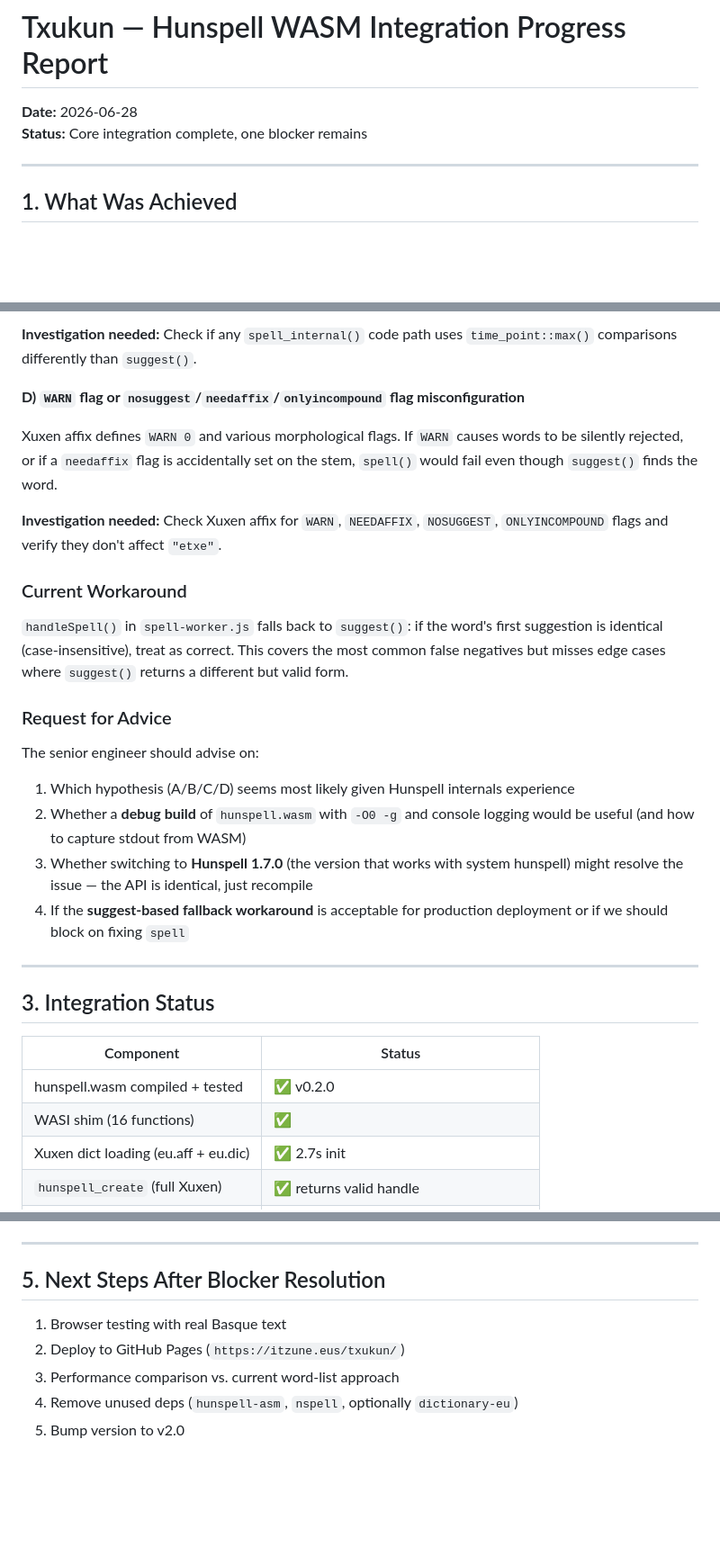
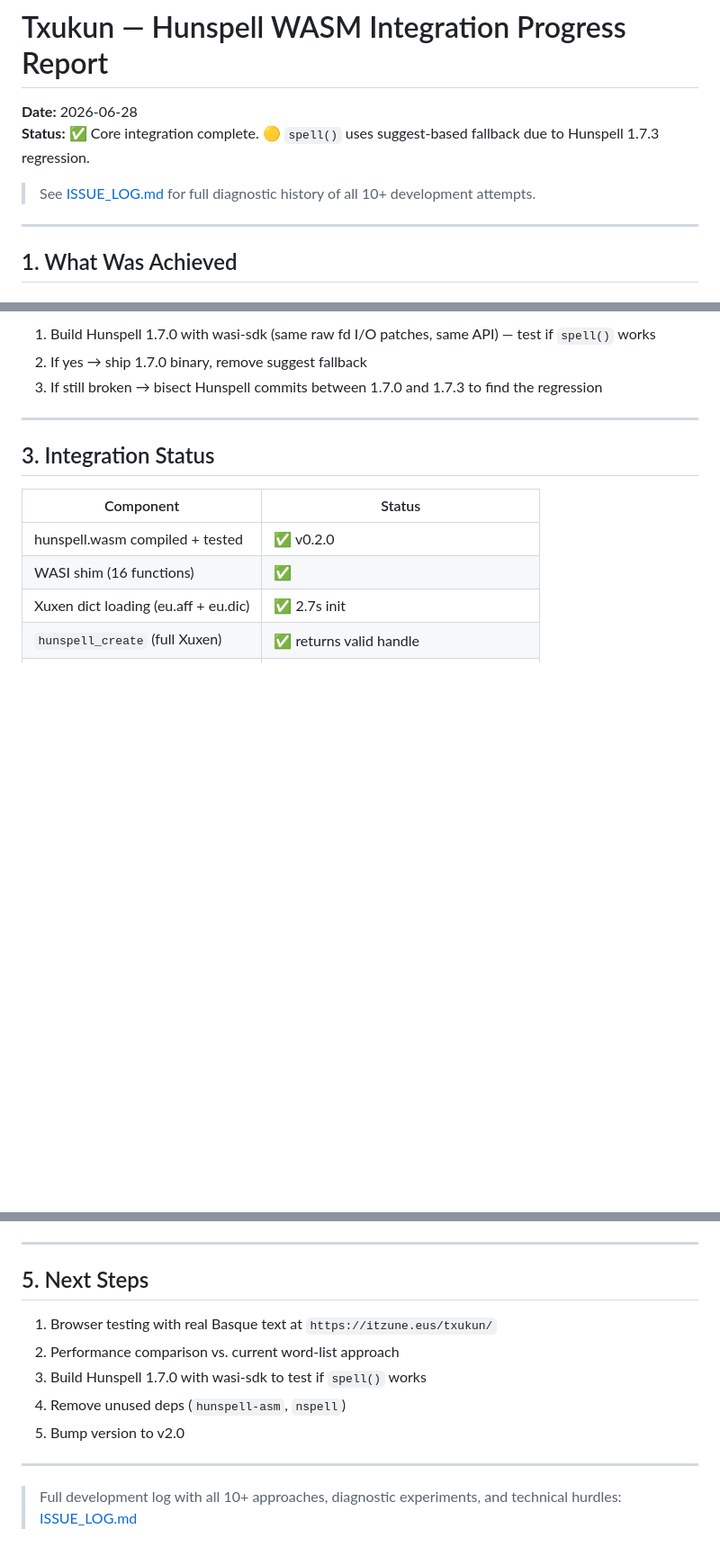
Before and after one commit to itzune/txukun, a Markdown page: PROGRESS_REPORT_2026-06-28.md, 3 parts joined by grey strips. Shown at 90% size. GitHub-like rendering; blank space fills up the shorter version.

```diff
--- a/PROGRESS_REPORT_2026-06-28.md
+++ b/PROGRESS_REPORT_2026-06-28.md
@@ -1,7 +1,9 @@
 # Txukun — Hunspell WASM Integration Progress Report
 
 **Date:** 2026-06-28
-**Status:** Core integration complete, one blocker remains
+**Status:** ✅ Core integration complete. 🟡 `spell()` uses suggest-based fallback due to Hunspell 1.7.3 regression.
+
+> See [ISSUE_LOG.md](./ISSUE_LOG.md) for full diagnostic history of all 10+ development attempts.
 
 ---
 
@@ -101,23 +79,6 @@ With our shim returning 0, `now()` = `time_point(0ms)`. The check `now() - start
-**Investigation needed:** Check if any `spell_internal()` code path uses `time_point::max()` comparisons differently than `suggest()`.
-
-**D) `WARN` flag or `nosuggest`/`needaffix`/`onlyincompound` flag misconfiguration**
-
-Xuxen affix defines `WARN 0` and various morphological flags. If `WARN` causes words to be silently rejected, or if a `needaffix` flag is accidentally set on the stem, `spell()` would fail even though `suggest()` finds the word.
-
-**Investigation needed:** Check Xuxen affix for `WARN`, `NEEDAFFIX`, `NOSUGGEST`, `ONLYINCOMPOUND` flags and verify they don't affect `"etxe"`.
-
-### Current Workaround
-
-`handleSpell()` in `spell-worker.js` falls back to `suggest()`: if the word's first suggestion is identical (case-insensitive), treat as correct. This covers the most common false negatives but misses edge cases where `suggest()` returns a different but valid form.
-
-### Request for Advice
-
-The senior engineer should advise on:
-
-1. Which hypothesis (A/B/C/D) seems most likely given Hunspell internals experience
-2. Whether a **debug build** of `hunspell.wasm` with `-O0 -g` and console logging would be useful (and how to capture stdout from WASM)
-3. Whether switching to **Hunspell 1.7.0** (the version that works with system hunspell) might resolve the issue — the API is identical, just recompile
-4. If the **suggest-based fallback workaround** is acceptable for production deployment or if we should block on fixing `spell`
+1. Build Hunspell 1.7.0 with wasi-sdk (same raw fd I/O patches, same API) — test if `spell()` works
+2. If yes → ship 1.7.0 binary, remove suggest fallback
+3. If still broken → bisect Hunspell commits between 1.7.0 and 1.7.3 to find the regression
 
 ---
 
@@ -159,10 +120,14 @@ The senior engineer should advise on:
 
 ---
 
-## 5. Next Steps After Blocker Resolution
+## 5. Next Steps
 
-1. Browser testing with real Basque text
-2. Deploy to GitHub Pages (`https://itzune.eus/txukun/`)
-3. Performance comparison vs. current word-list approach
-4. Remove unused deps (`hunspell-asm`, `nspell`, optionally `dictionary-eu`)
+1. Browser testing with real Basque text at `https://itzune.eus/txukun/`
+2. Performance comparison vs. current word-list approach
+3. Build Hunspell 1.7.0 with wasi-sdk to test if `spell()` works
+4. Remove unused deps (`hunspell-asm`, `nspell`)
 5. Bump version to v2.0
+
+---
+
+> Full development log with all 10+ approaches, diagnostic experiments, and technical hurdles: [ISSUE_LOG.md](./ISSUE_LOG.md)
```
Also changed, not shown: other parts of PROGRESS_REPORT_2026-06-28.md (+12 -36 lines), HUNSPELL_INTEGRATION_PLAN.md (+19 -2 lines), ISSUE_LOG.md (added, +149 -0 lines).
